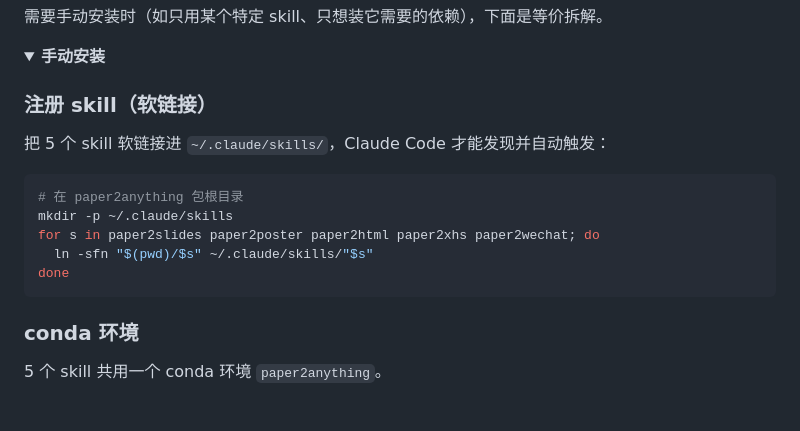
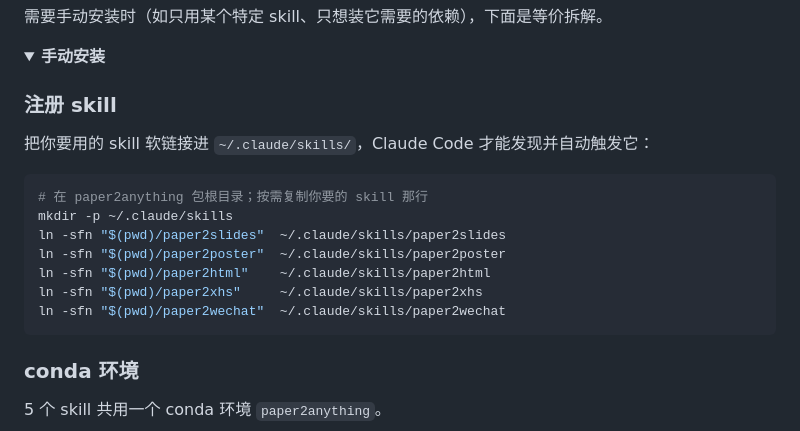
Before and after one commit to QuZhan51496/paper2anything, a Markdown page: README.md, the part around the change. GitHub-like rendering; folded sections open; blank space fills up the shorter version.

Commit message:
docs: README 手动「注册 skill」改为按 skill 单行软链接（只装单个 skill 时复制对应行即可）
Co-Authored-By: Claude Opus 4.8 (1M context) <noreply@anthropic.com>

````diff
--- a/README.md
+++ b/README.md
@@ -46,16 +46,18 @@ bash tools/install-macos.sh --create-env --shell-init     # macOS
 <details>
 <summary><b>手动安装</b></summary>
 
-### 注册 skill（软链接）
+### 注册 skill
 
-把 5 个 skill 软链接进 `~/.claude/skills/`，Claude Code 才能发现并自动触发：
+把你要用的 skill 软链接进 `~/.claude/skills/`，Claude Code 才能发现并自动触发它：
 
 ```bash
-# 在 paper2anything 包根目录
+# 在 paper2anything 包根目录；按需复制你要的 skill 那行
 mkdir -p ~/.claude/skills
-for s in paper2slides paper2poster paper2html paper2xhs paper2wechat; do
-  ln -sfn "$(pwd)/$s" ~/.claude/skills/"$s"
-done
+ln -sfn "$(pwd)/paper2slides"  ~/.claude/skills/paper2slides
+ln -sfn "$(pwd)/paper2poster"  ~/.claude/skills/paper2poster
+ln -sfn "$(pwd)/paper2html"    ~/.claude/skills/paper2html
+ln -sfn "$(pwd)/paper2xhs"     ~/.claude/skills/paper2xhs
+ln -sfn "$(pwd)/paper2wechat"  ~/.claude/skills/paper2wechat
 ```
 
 ### conda 环境
````
